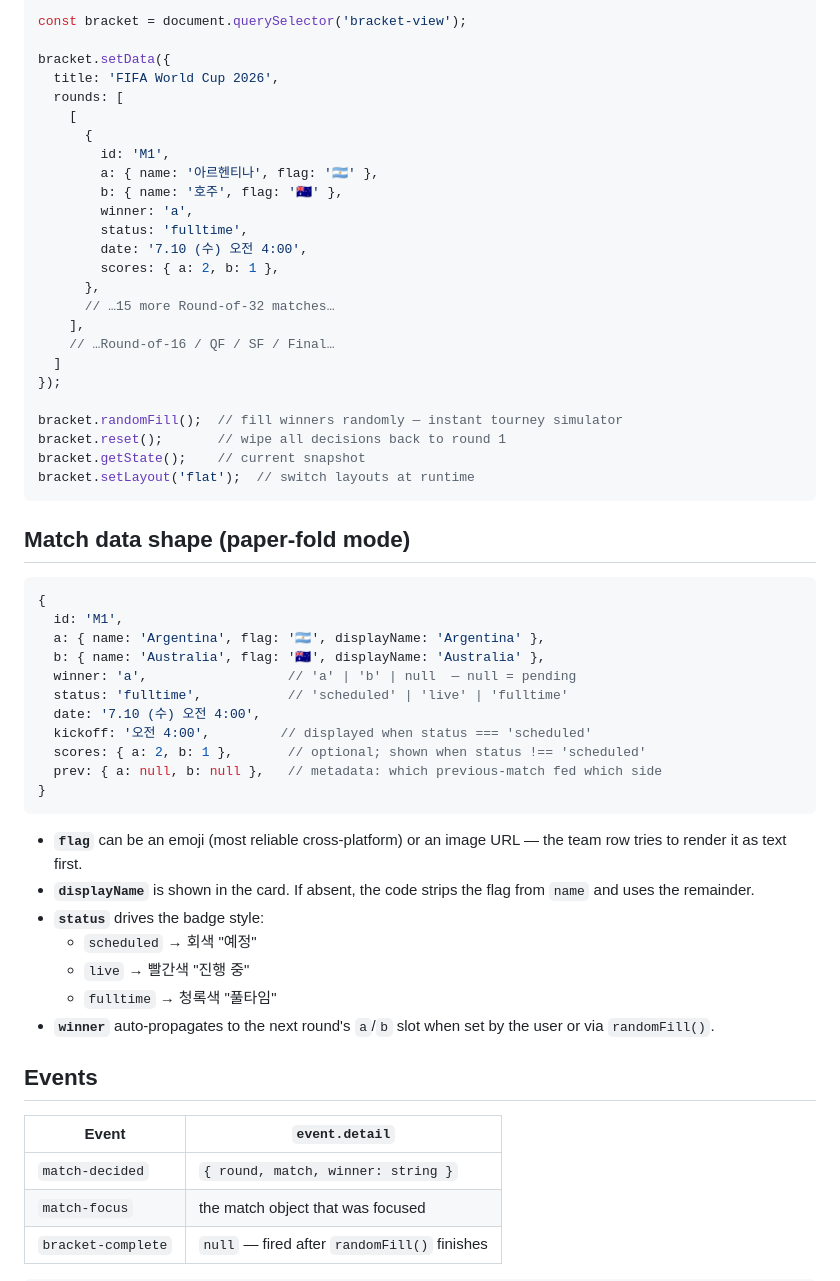
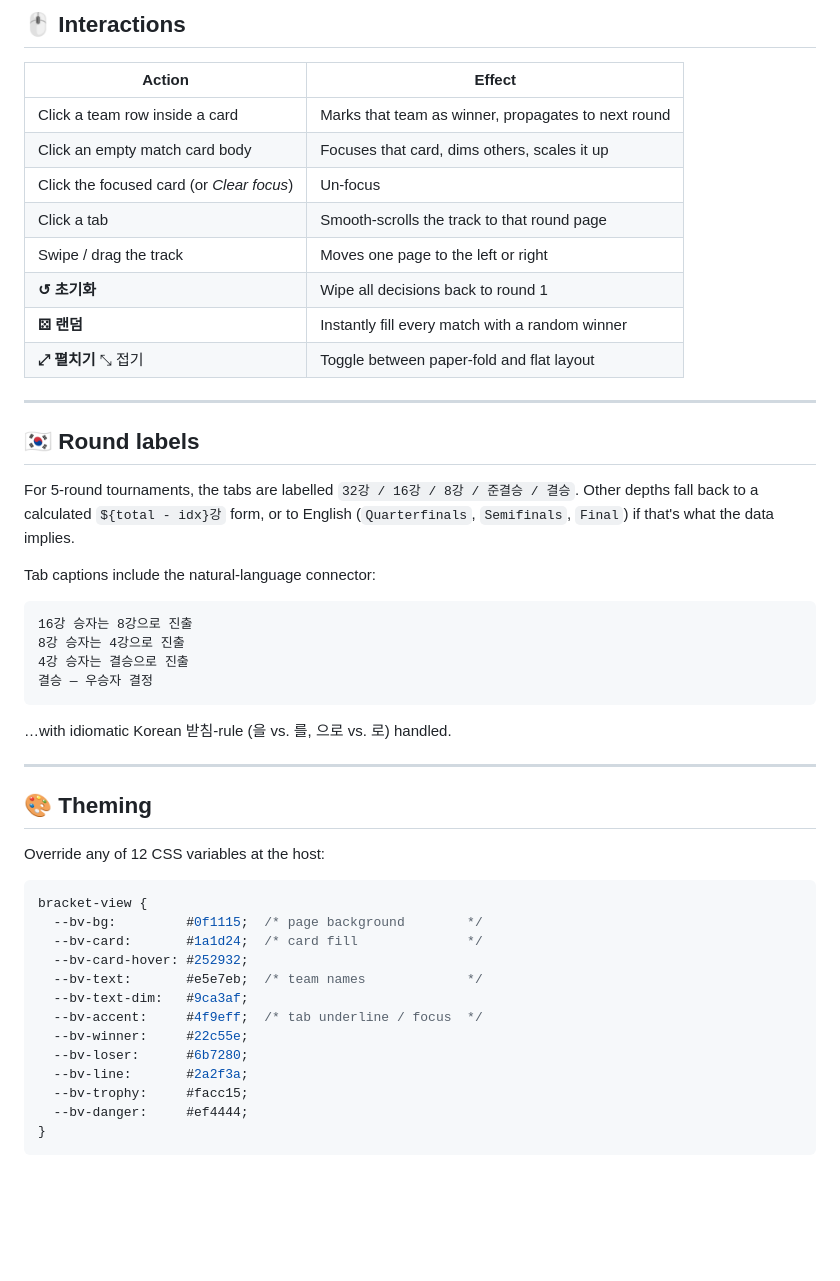
Before and after one commit to sigco3111/bracket-view, a Markdown page: README.md, the part around one of its changes. Rendered like a GitHub page; blank space fills up the shorter version.

````diff
--- a/README.md
+++ b/README.md
@@ -53,60 +143,53 @@ import './bracket-view.js';
 
-const bracket = document.querySelector('bracket-view');
+## 🖱 Interactions
 
-bracket.setData({
-  title: 'FIFA World Cup 2026',
-  rounds: [
-    [
-      {
-        id: 'M1',
-        a: { name: '아르헨티나', flag: '🇦🇷' },
-        b: { name: '호주', flag: '🇦🇺' },
-        winner: 'a',
-        status: 'fulltime',
-        date: '7.10 (수) 오전 4:00',
-        scores: { a: 2, b: 1 },
-      },
-      // …15 more Round-of-32 matches…
-    ],
-    // …Round-of-16 / QF / SF / Final…
-  ]
-});
+| Action | Effect |
+|---|---|
+| Click a team row inside a card | Marks that team as winner, propagates to next round |
+| Click an empty match card body | Focuses that card, dims others, scales it up |
+| Click the focused card (or *Clear focus*) | Un-focus |
+| Click a tab | Smooth-scrolls the track to that round page |
+| Swipe / drag the track | Moves one page to the left or right |
+| **↺ 초기화** | Wipe all decisions back to round 1 |
+| **⚄ 랜덤** | Instantly fill every match with a random winner |
+| **⤢ 펼치기** ⤡ 접기 | Toggle between paper-fold and flat layout |
 
-bracket.randomFill();  // fill winners randomly — instant tourney simulator
-bracket.reset();       // wipe all decisions back to round 1
-bracket.getState();    // current snapshot
-bracket.setLayout('flat');  // switch layouts at runtime
+---
+
+## 🇰🇷 Round labels
+
+For 5-round tournaments, the tabs are labelled `32강 / 16강 / 8강 / 준결승 / 결승`. Other depths fall back to a calculated `${total - idx}강` form, or to English (`Quarterfinals`, `Semifinals`, `Final`) if that's what the data implies.
+
+Tab captions include the natural-language connector:
+
+```
+16강 승자는 8강으로 진출
+8강 승자는 4강으로 진출
+4강 승자는 결승으로 진출
+결승 — 우승자 결정
 ```
 
-## Match data shape (paper-fold mode)
+…with idiomatic Korean 받침-rule (을 vs. 를, 으로 vs. 로) handled.
 
-```js
-{
-  id: 'M1',
-  a: { name: 'Argentina', flag: '🇦🇷', displayName: 'Argentina' },
-  b: { name: 'Australia', flag: '🇦🇺', displayName: 'Australia' },
-  winner: 'a',                  // 'a' | 'b' | null  — null = pending
-  status: 'fulltime',           // 'scheduled' | 'live' | 'fulltime'
-  date: '7.10 (수) 오전 4:00',
-  kickoff: '오전 4:00',         // displayed when status === 'scheduled'
-  scores: { a: 2, b: 1 },       // optional; shown when status !== 'scheduled'
-  prev: { a: null, b: null },   // metadata: which previous-match fed which side
+---
+
+## 🎨 Theming
+
+Override any of 12 CSS variables at the host:
+
+```css
+bracket-view {
+  --bv-bg:         #0f1115;  /* page background        */
+  --bv-card:       #1a1d24;  /* card fill              */
+  --bv-card-hover: #252932;
+  --bv-text:       #e5e7eb;  /* team names             */
+  --bv-text-dim:   #9ca3af;
+  --bv-accent:     #4f9eff;  /* tab underline / focus  */
+  --bv-winner:     #22c55e;
+  --bv-loser:      #6b7280;
+  --bv-line:       #2a2f3a;
+  --bv-trophy:     #facc15;
+  --bv-danger:     #ef4444;
 }
 ```
 
-- **`flag`** can be an emoji (most reliable cross-platform) or an image URL — the team row tries to render it as text first.
-- **`displayName`** is shown in the card. If absent, the code strips the flag from `name` and uses the remainder.
-- **`status`** drives the badge style:
-  - `scheduled` → 회색 "예정"
-  - `live` → 빨간색 "진행 중"
-  - `fulltime` → 청록색 "풀타임"
-- **`winner`** auto-propagates to the next round's `a`/`b` slot when set by the user or via `randomFill()`.
-
-## Events
-
-| Event                | `event.detail`                                   |
-|----------------------|--------------------------------------------------|
-| `match-decided`      | `{ round, match, winner: string }`               |
-| `match-focus`        | the match object that was focused                |
-| `bracket-complete`   | `null` — fired after `randomFill()` finishes    |
-
````
Also changed, not shown: other parts of README.md (+214 -140 lines).
